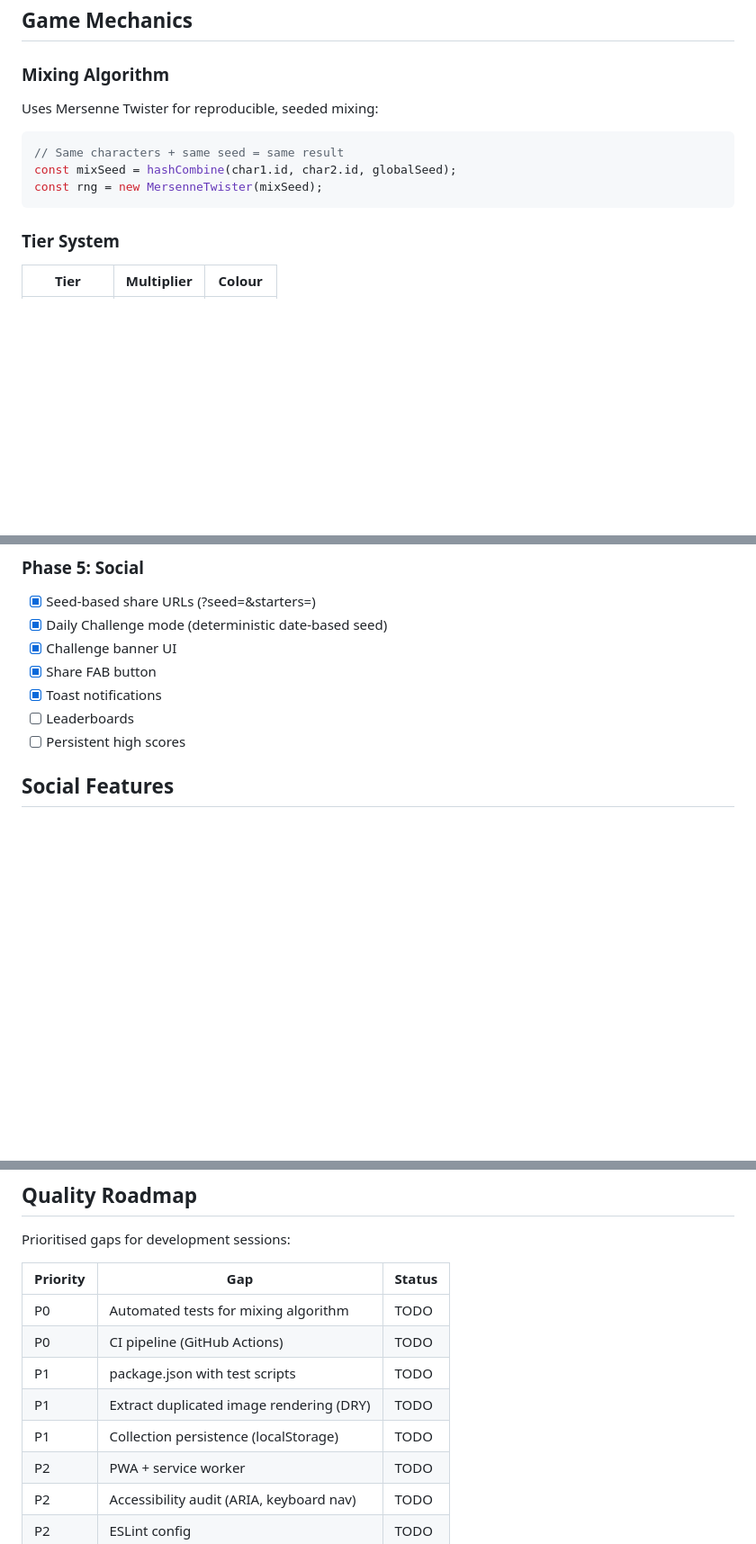
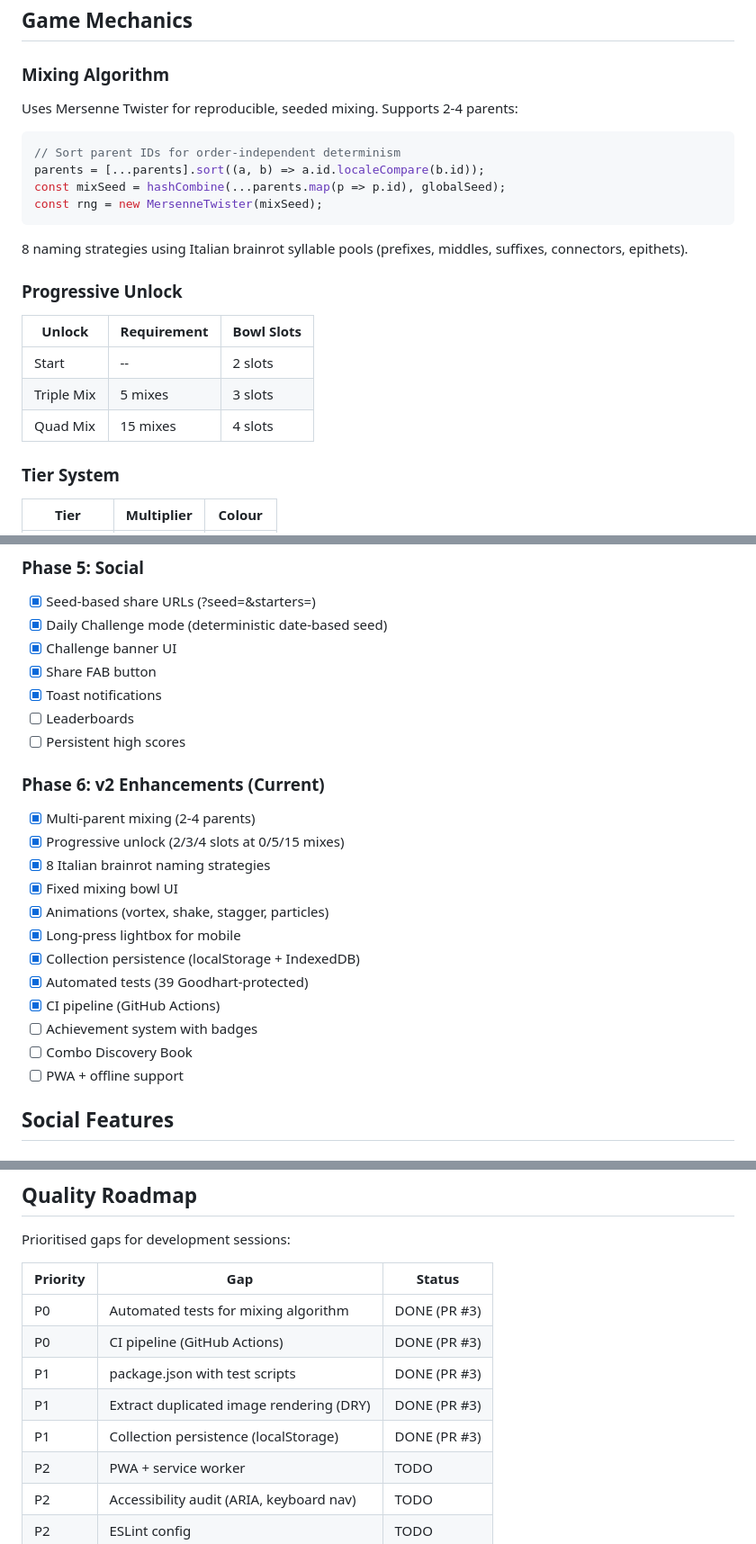
Before and after one commit to LaurieScheepers/italian-brainrot-mixing-mod, a Markdown page: CLAUDE.md, 3 parts joined by grey strips. Shown at 90% size. GitHub-like rendering; blank space fills up the shorter version.

Commit message:
docs: update CLAUDE.md with v2 features, testing, and roadmap
Mark P0/P1 quality items as DONE. Add Phase 6 roadmap section.
Update file structure, mixing algorithm, and fame calculation docs.
Add testing section with npm test instructions.

````diff
--- a/CLAUDE.md
+++ b/CLAUDE.md
@@ -71,13 +75,24 @@ italian-brainrot-mixing-mod/
 
 ### Mixing Algorithm
 
-Uses Mersenne Twister for reproducible, seeded mixing:
+Uses Mersenne Twister for reproducible, seeded mixing. Supports 2-4 parents:
 
 ```javascript
-// Same characters + same seed = same result
-const mixSeed = hashCombine(char1.id, char2.id, globalSeed);
+// Sort parent IDs for order-independent determinism
+parents = [...parents].sort((a, b) => a.id.localeCompare(b.id));
+const mixSeed = hashCombine(...parents.map(p => p.id), globalSeed);
 const rng = new MersenneTwister(mixSeed);
 ```
+
+8 naming strategies using Italian brainrot syllable pools (prefixes, middles, suffixes, connectors, epithets).
+
+### Progressive Unlock
+
+| Unlock | Requirement | Bowl Slots |
+|--------|------------|------------|
+| Start | -- | 2 slots |
+| Triple Mix | 5 mixes | 3 slots |
+| Quad Mix | 15 mixes | 4 slots |
 
 ### Tier System
 
@@ -206,6 +229,20 @@ Predefined recipes with bonus fame:
 - [x] Toast notifications
 - [ ] Leaderboards
 - [ ] Persistent high scores
+
+### Phase 6: v2 Enhancements (Current)
+- [x] Multi-parent mixing (2-4 parents)
+- [x] Progressive unlock (2/3/4 slots at 0/5/15 mixes)
+- [x] 8 Italian brainrot naming strategies
+- [x] Fixed mixing bowl UI
+- [x] Animations (vortex, shake, stagger, particles)
+- [x] Long-press lightbox for mobile
+- [x] Collection persistence (localStorage + IndexedDB)
+- [x] Automated tests (39 Goodhart-protected)
+- [x] CI pipeline (GitHub Actions)
+- [ ] Achievement system with badges
+- [ ] Combo Discovery Book
+- [ ] PWA + offline support
 
 ## Social Features
 
@@ -375,11 +412,11 @@ Prioritised gaps for development sessions:
 
 | Priority | Gap | Status |
 |----------|-----|--------|
-| P0 | Automated tests for mixing algorithm | TODO |
-| P0 | CI pipeline (GitHub Actions) | TODO |
-| P1 | package.json with test scripts | TODO |
-| P1 | Extract duplicated image rendering (DRY) | TODO |
-| P1 | Collection persistence (localStorage) | TODO |
+| P0 | Automated tests for mixing algorithm | DONE (PR #3) |
+| P0 | CI pipeline (GitHub Actions) | DONE (PR #3) |
+| P1 | package.json with test scripts | DONE (PR #3) |
+| P1 | Extract duplicated image rendering (DRY) | DONE (PR #3) |
+| P1 | Collection persistence (localStorage) | DONE (PR #3) |
 | P2 | PWA + service worker | TODO |
 | P2 | Accessibility audit (ARIA, keyboard nav) | TODO |
 | P2 | ESLint config | TODO |
````
Also changed, not shown: other parts of CLAUDE.md (+16 -4 lines).
